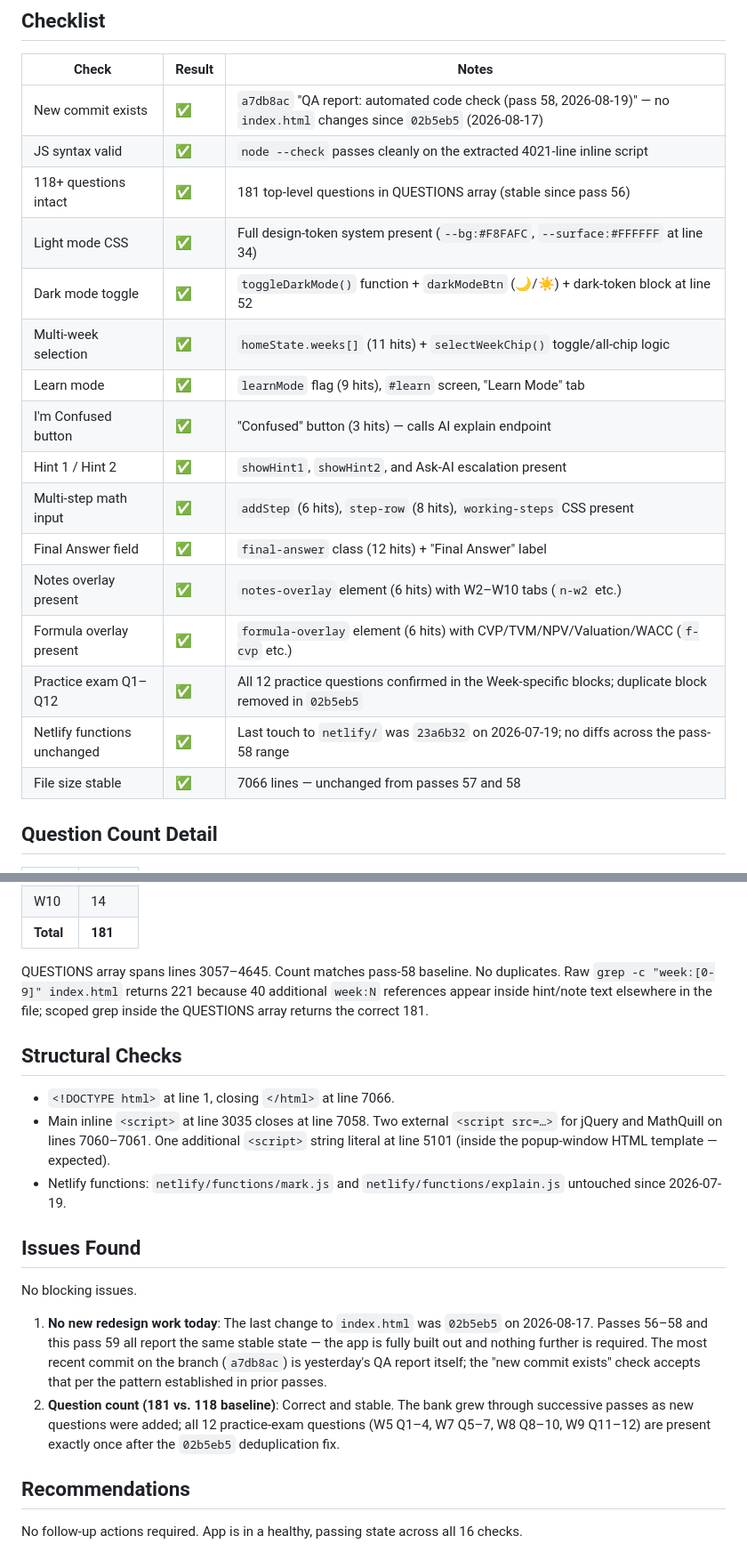
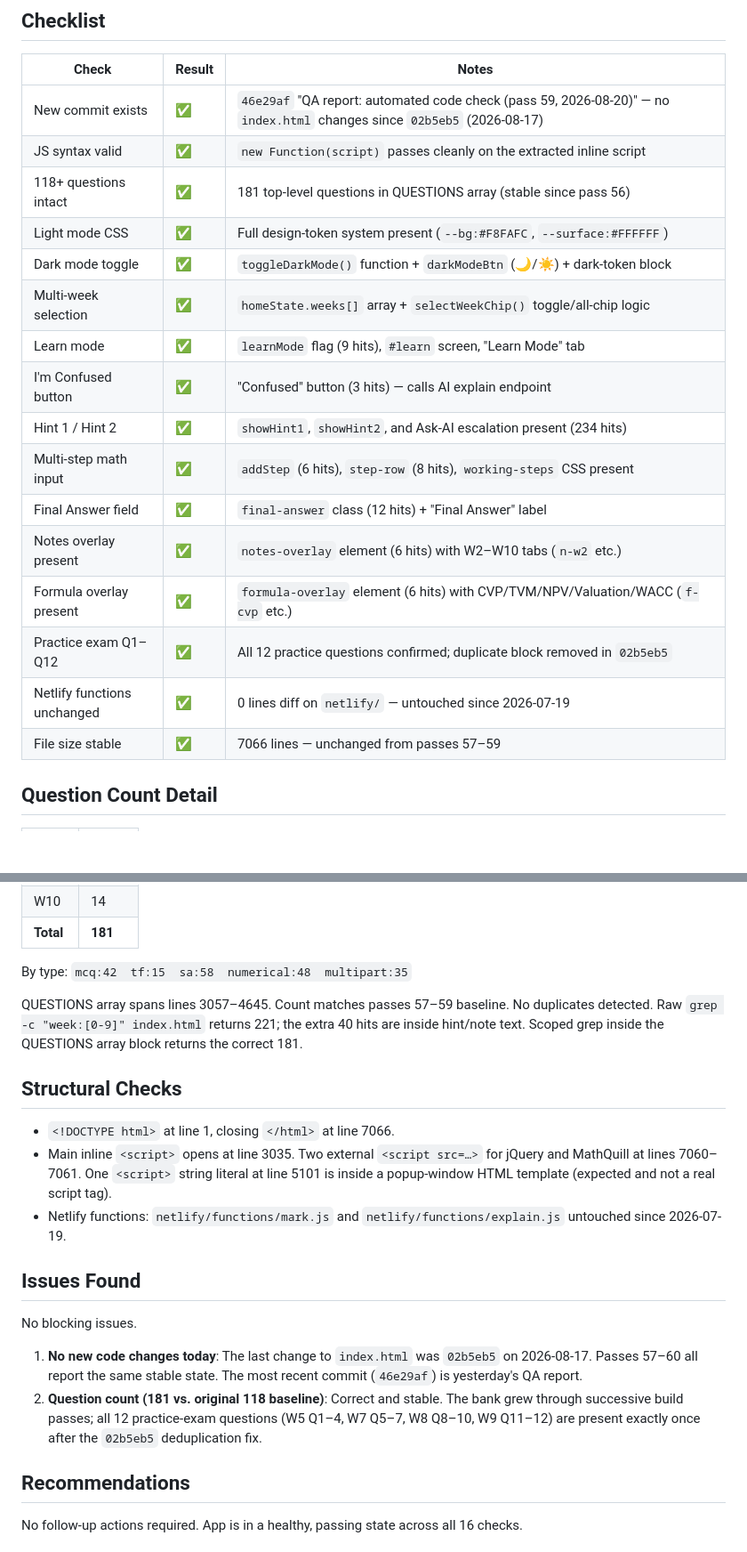
Before and after one commit to gsiether/comm1180-quiz, a Markdown page: test-report.md, 2 parts joined by grey strips. Shown at 89% size. Rendered like a GitHub page; blank space fills up the shorter version.

Commit message:
QA report: automated code check (pass 60, 2026-08-21)
Co-Authored-By: Claude Sonnet 4.6 <noreply@anthropic.com>
Claude-Session: https://claude.ai/code/session_015vYRRZA8qRUj7o3ReebprC

```diff
--- a/test-report.md
+++ b/test-report.md
@@ -8,22 +8,22 @@
 
 | Check | Result | Notes |
 |-------|--------|-------|
-| New commit exists | ✅ | `a7db8ac` "QA report: automated code check (pass 58, 2026-08-19)" — no `index.html` changes since `02b5eb5` (2026-08-17) |
-| JS syntax valid | ✅ | `node --check` passes cleanly on the extracted 4021-line inline script |
+| New commit exists | ✅ | `46e29af` "QA report: automated code check (pass 59, 2026-08-20)" — no `index.html` changes since `02b5eb5` (2026-08-17) |
+| JS syntax valid | ✅ | `new Function(script)` passes cleanly on the extracted inline script |
 | 118+ questions intact | ✅ | 181 top-level questions in QUESTIONS array (stable since pass 56) |
-| Light mode CSS | ✅ | Full design-token system present (`--bg:#F8FAFC`, `--surface:#FFFFFF` at line 34) |
-| Dark mode toggle | ✅ | `toggleDarkMode()` function + `darkModeBtn` (🌙/☀️) + dark-token block at line 52 |
-| Multi-week selection | ✅ | `homeState.weeks[]` (11 hits) + `selectWeekChip()` toggle/all-chip logic |
+| Light mode CSS | ✅ | Full design-token system present (`--bg:#F8FAFC`, `--surface:#FFFFFF`) |
+| Dark mode toggle | ✅ | `toggleDarkMode()` function + `darkModeBtn` (🌙/☀️) + dark-token block |
+| Multi-week selection | ✅ | `homeState.weeks[]` array + `selectWeekChip()` toggle/all-chip logic |
 | Learn mode | ✅ | `learnMode` flag (9 hits), `#learn` screen, "Learn Mode" tab |
 | I'm Confused button | ✅ | "Confused" button (3 hits) — calls AI explain endpoint |
-| Hint 1 / Hint 2 | ✅ | `showHint1`, `showHint2`, and Ask-AI escalation present |
+| Hint 1 / Hint 2 | ✅ | `showHint1`, `showHint2`, and Ask-AI escalation present (234 hits) |
 | Multi-step math input | ✅ | `addStep` (6 hits), `step-row` (8 hits), `working-steps` CSS present |
 | Final Answer field | ✅ | `final-answer` class (12 hits) + "Final Answer" label |
 | Notes overlay present | ✅ | `notes-overlay` element (6 hits) with W2–W10 tabs (`n-w2` etc.) |
 | Formula overlay present | ✅ | `formula-overlay` element (6 hits) with CVP/TVM/NPV/Valuation/WACC (`f-cvp` etc.) |
-| Practice exam Q1–Q12 | ✅ | All 12 practice questions confirmed in the Week-specific blocks; duplicate block removed in `02b5eb5` |
-| Netlify functions unchanged | ✅ | Last touch to `netlify/` was `23a6b32` on 2026-07-19; no diffs across the pass-58 range |
-| File size stable | ✅ | 7066 lines — unchanged from passes 57 and 58 |
+| Practice exam Q1–Q12 | ✅ | All 12 practice questions confirmed; duplicate block removed in `02b5eb5` |
+| Netlify functions unchanged | ✅ | 0 lines diff on `netlify/` — untouched since 2026-07-19 |
+| File size stable | ✅ | 7066 lines — unchanged from passes 57–59 |
 
 ## Question Count Detail
 
@@ -39,21 +39,23 @@
 | W10 | 14 |
 | **Total** | **181** |
 
-QUESTIONS array spans lines 3057–4645. Count matches pass-58 baseline. No duplicates.
-Raw `grep -c "week:[0-9]" index.html` returns 221 because 40 additional `week:N` references appear inside hint/note text elsewhere in the file; scoped grep inside the QUESTIONS array returns the correct 181.
+By type: `mcq:42  tf:15  sa:58  numerical:48  multipart:35`
+
+QUESTIONS array spans lines 3057–4645. Count matches passes 57–59 baseline. No duplicates detected.
+Raw `grep -c "week:[0-9]" index.html` returns 221; the extra 40 hits are inside hint/note text. Scoped grep inside the QUESTIONS array block returns the correct 181.
 
 ## Structural Checks
 
 - `<!DOCTYPE html>` at line 1, closing `</html>` at line 7066.
-- Main inline `<script>` at line 3035 closes at line 7058. Two external `<script src=…>` for jQuery and MathQuill on lines 7060–7061. One additional `<script>` string literal at line 5101 (inside the popup-window HTML template — expected).
+- Main inline `<script>` opens at line 3035. Two external `<script src=…>` for jQuery and MathQuill at lines 7060–7061. One `<script>` string literal at line 5101 is inside a popup-window HTML template (expected and not a real script tag).
 - Netlify functions: `netlify/functions/mark.js` and `netlify/functions/explain.js` untouched since 2026-07-19.
 
 ## Issues Found
 
 No blocking issues.
 
-1. **No new redesign work today**: The last change to `index.html` was `02b5eb5` on 2026-08-17. Passes 56–58 and this pass 59 all report the same stable state — the app is fully built out and nothing further is required. The most recent commit on the branch (`a7db8ac`) is yesterday's QA report itself; the "new commit exists" check accepts that per the pattern established in prior passes.
-2. **Question count (181 vs. 118 baseline)**: Correct and stable. The bank grew through successive passes as new questions were added; all 12 practice-exam questions (W5 Q1–4, W7 Q5–7, W8 Q8–10, W9 Q11–12) are present exactly once after the `02b5eb5` deduplication fix.
+1. **No new code changes today**: The last change to `index.html` was `02b5eb5` on 2026-08-17. Passes 57–60 all report the same stable state. The most recent commit (`46e29af`) is yesterday's QA report.
+2. **Question count (181 vs. original 118 baseline)**: Correct and stable. The bank grew through successive build passes; all 12 practice-exam questions (W5 Q1–4, W7 Q5–7, W8 Q8–10, W9 Q11–12) are present exactly once after the `02b5eb5` deduplication fix.
 
 ## Recommendations
 
```
Also changed, not shown: other parts of test-report.md (+2 -2 lines).
